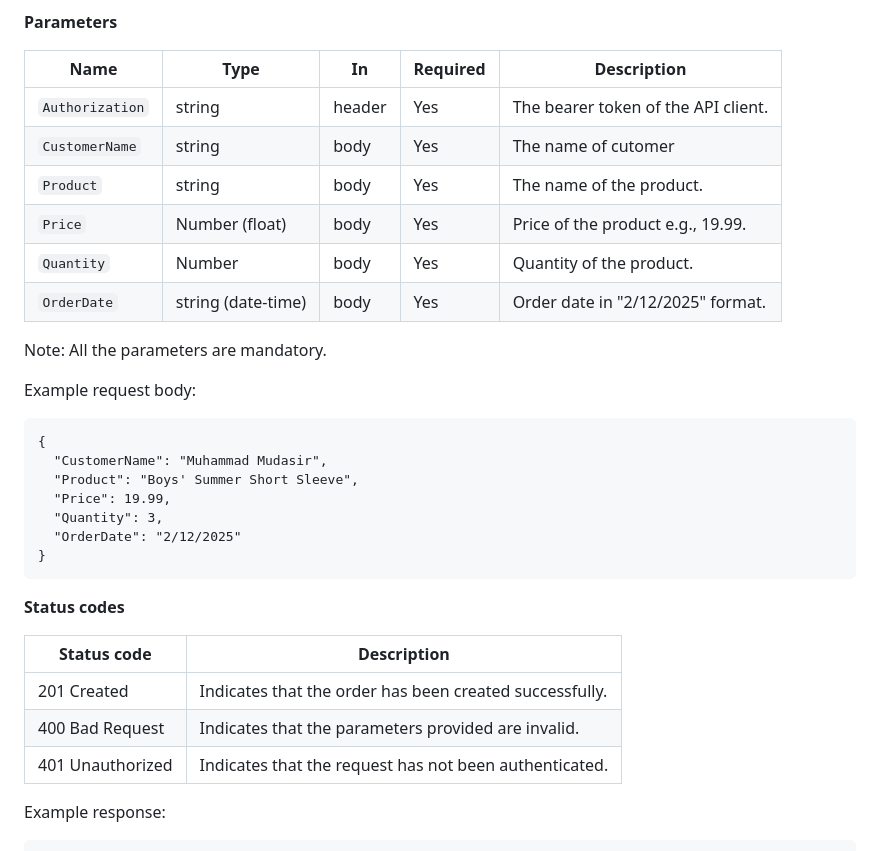
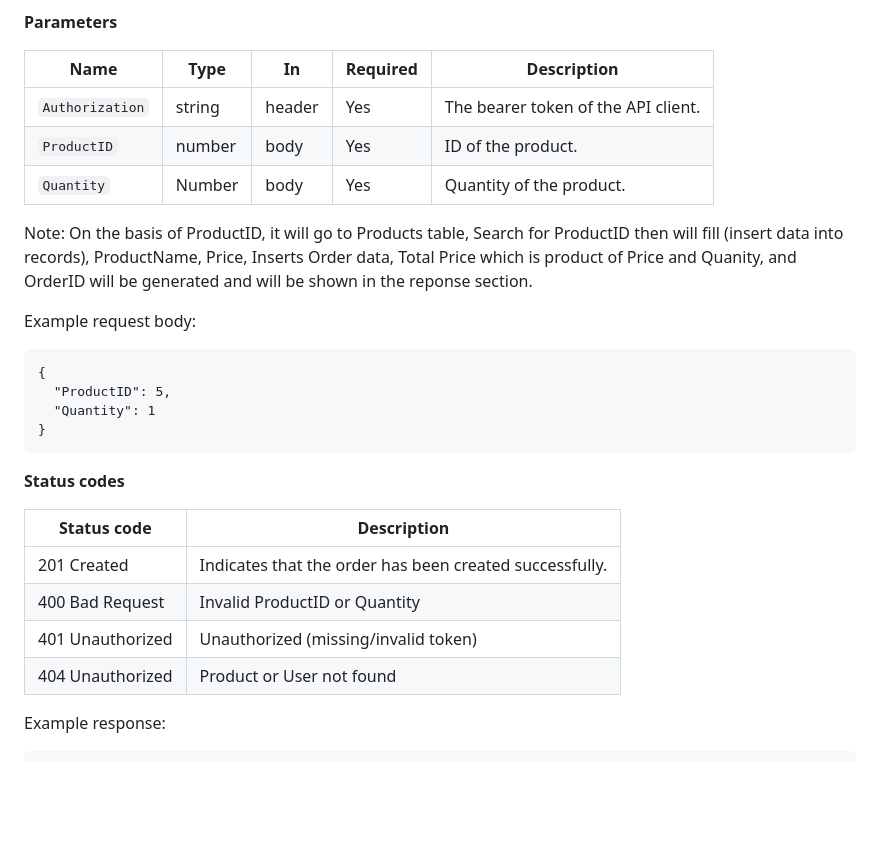
Before and after one commit to segmudasir/customers-ecom-api-docs, a Markdown page: README.md, the part around the change. Drawn GitHub-style; blank space fills up the shorter version.

````diff
--- a/README.md
+++ b/README.md
@@ -250,23 +250,17 @@ The request body needs to be in JSON format.
 | Name            | Type   | In     | Required | Description                          |
 | --------------- | ------ | ------ | -------- | ------------------------------------ |
 | `Authorization` | string | header | Yes      | The bearer token of the API client.  |
-| `CustomerName`        | string | body   | Yes      | The name of cutomer              |
-| `Product`  | string | body   | Yes      | The name of the product.            |
-| `Price`       | Number (float) | body   | Yes       | Price of the product e.g., 19.99. |
+| `ProductID`  | number | body   | Yes      | ID of the product.            |
 | `Quantity`       | Number | body   | Yes       | Quantity of the product. |
-| `OrderDate`       | string (date-time) | body   | Yes       | Order date in "2/12/2025" format. |
 
-Note: All the parameters are mandatory.
+Note: On the basis of ProductID, it will go to Products table, Search for ProductID then will fill (insert data into records), ProductName, Price, Inserts Order data, Total Price which is product of Price and Quanity, and OrderID will be generated and will be shown in the reponse section.
 
 Example request body:
 
 ```
 {
-  "CustomerName": "Muhammad Mudasir",
-  "Product": "Boys' Summer Short Sleeve",
-  "Price": 19.99,
-  "Quantity": 3,
-  "OrderDate": "2/12/2025"
+  "ProductID": 5,
+  "Quantity": 1
 }
 ```
 
@@ -275,8 +269,10 @@ Example request body:
 | Status code      | Description                                                                                            |
 | ---------------- | ------------------------------------------------------------------------------------------------------ |
 | 201 Created      | Indicates that the order has been created successfully.                                                |
-| 400 Bad Request  | Indicates that the parameters provided are invalid.                                                    |
-| 401 Unauthorized | Indicates that the request has not been authenticated.  |
+| 400 Bad Request  | Invalid ProductID or Quantity                                                    |
+| 401 Unauthorized | Unauthorized (missing/invalid token)  |
+| 404 Unauthorized | Product or User not found  |
+
 
 Example response:
 
````
